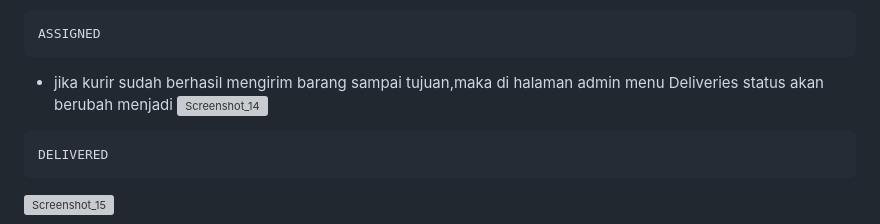
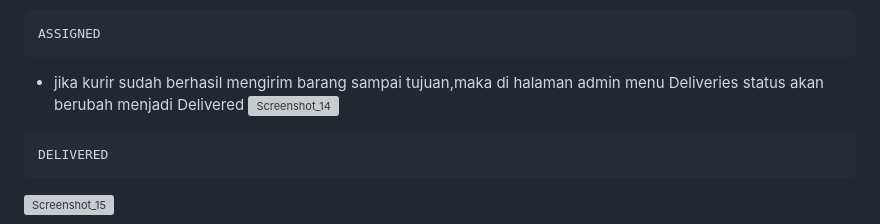
Before and after one commit to chandrakarim/Water-Gallon-E-Commerce-with-Laravel-API-Vue-3-SPA-and-Midtrans-Payment, a Markdown page: README.md, the part around the change. GitHub-like rendering; grey boxes are pictures that could not be loaded.

Commit message:
Update README Final

````diff
--- a/README.md
+++ b/README.md
@@ -283,7 +283,7 @@ WAITING_ASSIGN
 ```
 ASSIGNED
 ```
-- jika kurir sudah berhasil mengirim barang sampai tujuan,maka di halaman admin menu Deliveries status akan berubah menjadi
+- jika kurir sudah berhasil mengirim barang sampai tujuan,maka di halaman admin menu Deliveries status akan berubah menjadi Delivered
 ![Screenshot_14](https://raw.githubusercontent.com/chandrakarim/Water-Gallon-E-Commerce-with-Laravel-API-Vue-3-SPA-and-Midtrans-Payment/main/Screenshot_14.png)
 ```
 DELIVERED
````
